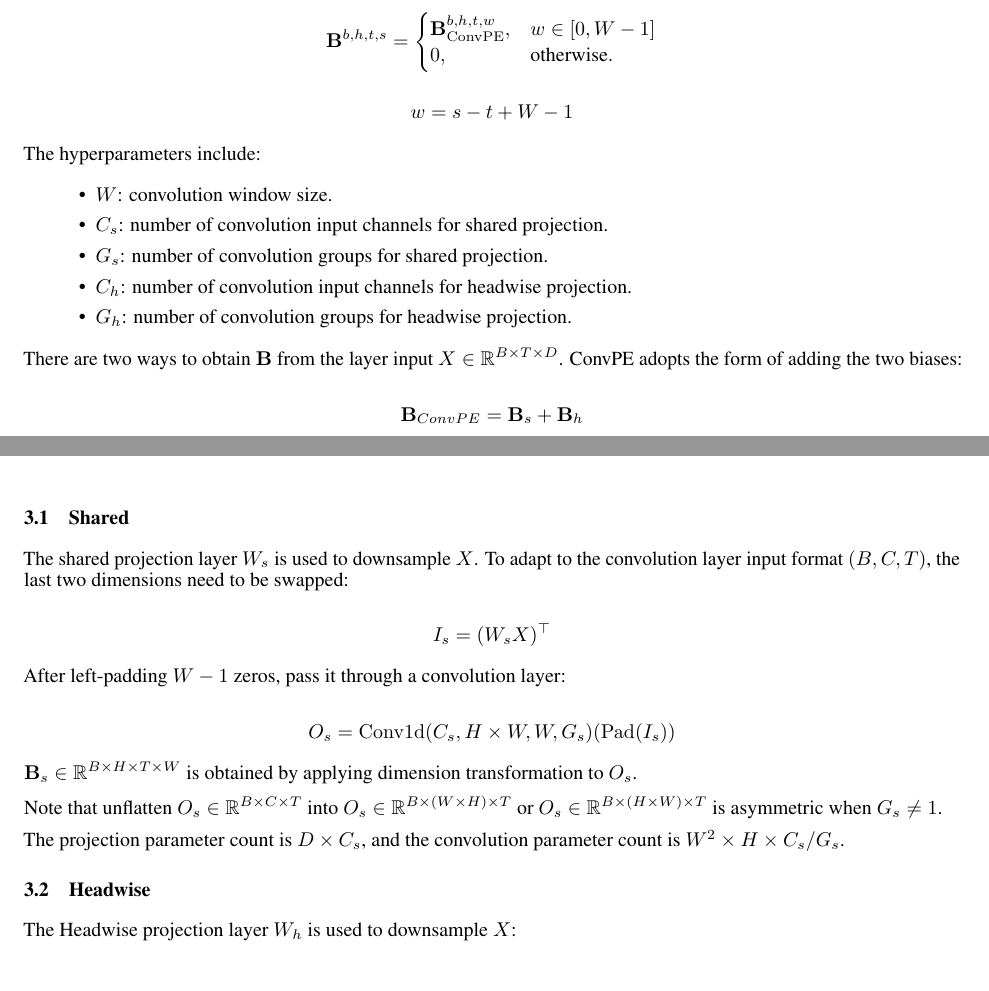
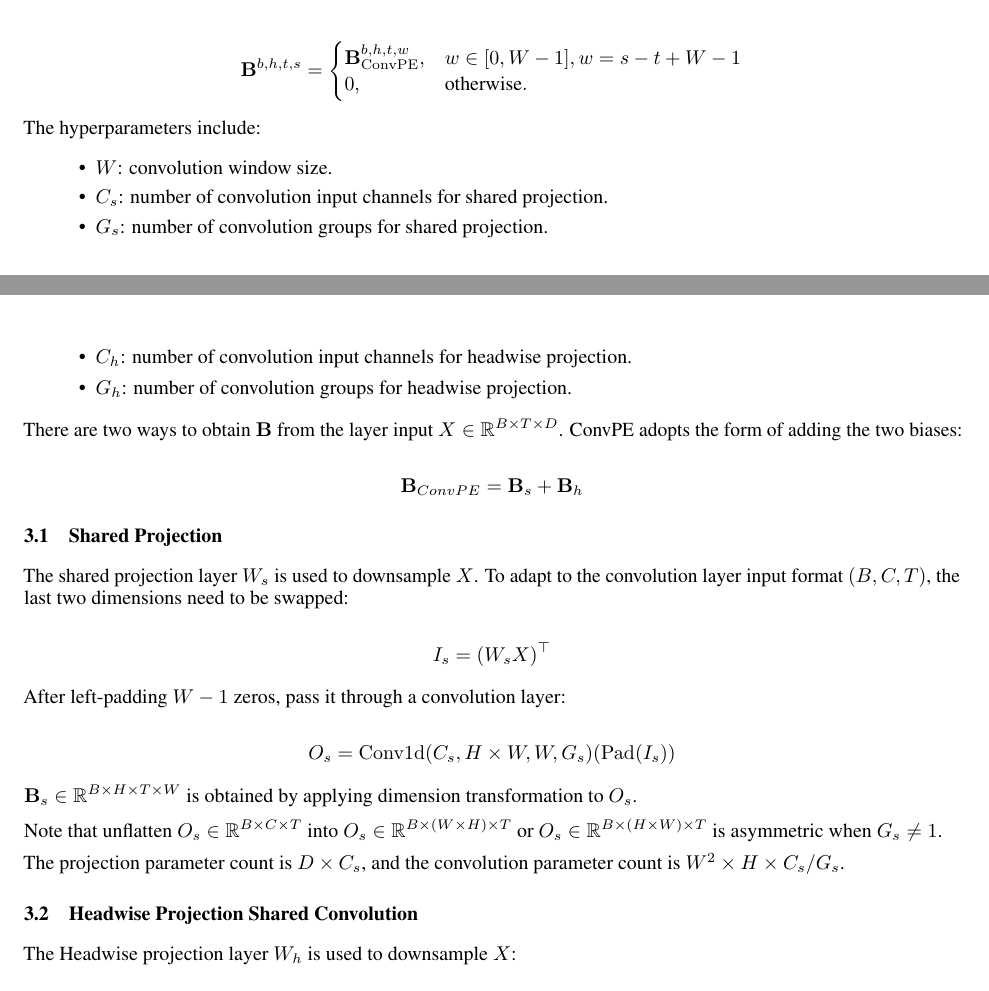
Before and after one commit to wzhagi/convpe, a LaTeX paper (paper/convpe.tex): two parts of pages 2 and 3 of 8, joined at a grey line, cut so that both start at the same text. Compiled offline with pdfLaTeX.

```diff
--- a/paper/convpe.tex
+++ b/paper/convpe.tex
@@ -19,7 +19,7 @@
 \usepackage{caption}
 
 
-\title{ConvPE Substantially Improves Transformers}
+\title{ConvPE Improves Transformer with 3x Parameter Efficiency}
 \date{}
 \newif\ifuniqueAffiliation
 \uniqueAffiliationtrue
@@ -96,15 +101,17 @@
+    \includegraphics[width=\linewidth]{FIGURES/attn_score_bias.png}
+    \end{minipage}
+\end{figure}
 
 \begin{equation*}
 \mathbf{B}^{b,h,t,s}=
 \begin{cases}
-\mathbf{B}_{\mathrm{ConvPE}}^{b,h,t,w}, & w\in [0,W-1]\\
+\mathbf{B}_{\mathrm{ConvPE}}^{b,h,t,w}, & w\in [0,W-1] , w=s-t+W-1\\
 0, & \text{otherwise}.
 \end{cases}
 \end{equation*}
 
-$$
-w=s-t+W-1
-$$
+
+
 
 The hyperparameters include:
 \begin{itemize}
@@ -120,7 +127,7 @@
 \mathbf{B}_{ConvPE}=\mathbf{B}_{s}+\mathbf{B}_{h}
 $$
 
-\subsection{Shared}
+\subsection{Shared Projection}
 
 The shared projection layer $W_s$ is used to downsample $X$. To adapt to the convolution layer input format $(B,C,T)$, the last two dimensions need to be swapped:
 
@@ -141,7 +148,7 @@
 
 The projection parameter count is $D \times C_{s}$, and the convolution parameter count is $W^2 \times H \times C_{s} / G_{s}$.
 
-\subsection{Headwise}
+\subsection{Headwise Projection Shared Convolution}
 
 The Headwise projection layer $W_h$ is used to downsample $X$:
 
```
Also changed, not shown: paper/FIGURES/attn_score_bias.png (added), readme.md, paper/convpe.tex (5 more changed lines), 1 other file.
